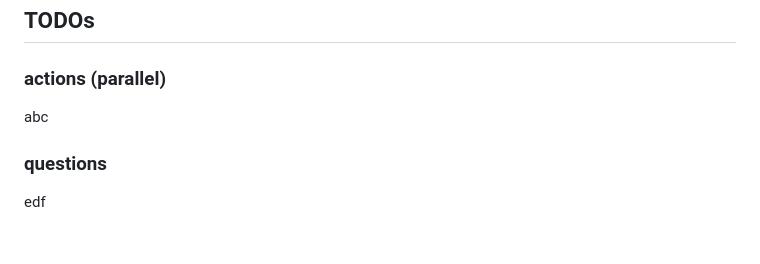
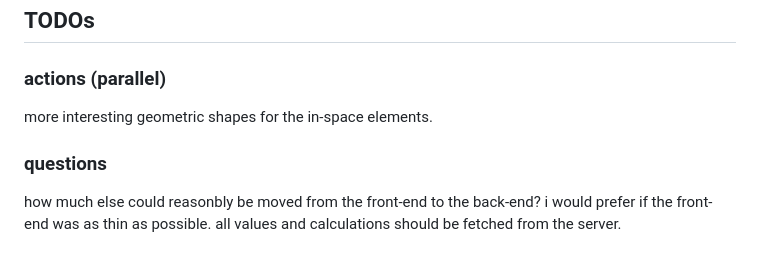
Before and after one commit to madsmsc/eve-idle, a Markdown page: README.md, the part around the change. Rendered like a GitHub page.

Commit message:
new todos

```diff
--- a/README.md
+++ b/README.md
@@ -149,8 +149,8 @@ tests/        Unit, API, client, and Playwright E2E tests
 
 ### actions (parallel)
 
-abc
+more interesting geometric shapes for the in-space elements.
 
 ### questions
 
-edf
+how much else could reasonbly be moved from the front-end to the back-end? i would prefer if the front-end was as thin as possible. all values and calculations should be fetched from the server.
```
